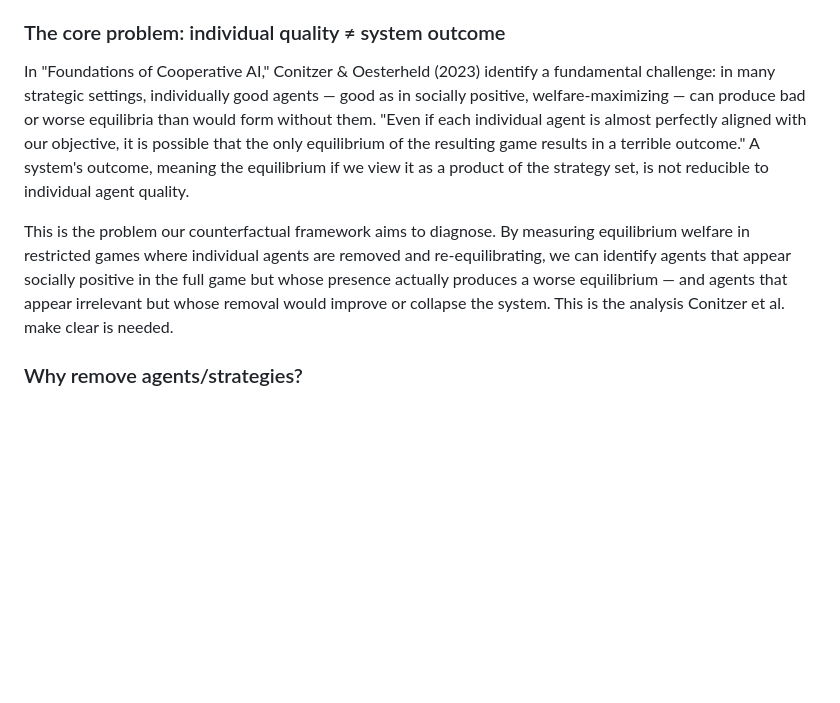
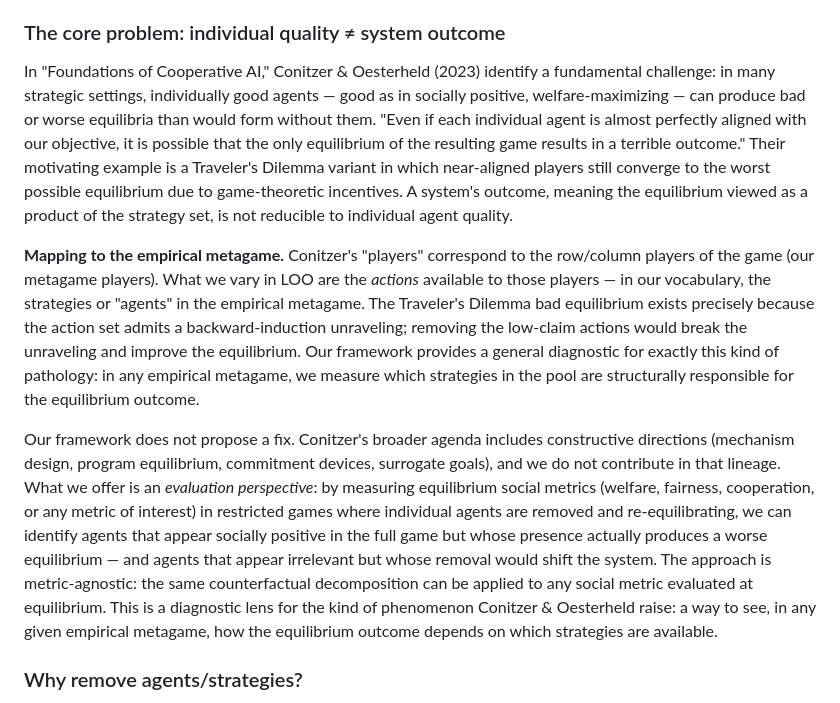
Before and after one commit to gsmithline/Causal-Game-Analysis, a Markdown page: README.md, the part around the change. Drawn GitHub-style; blank space fills up the shorter version.

```diff
--- a/README.md
+++ b/README.md
@@ -8,9 +8,11 @@ Metagame analysis has proved valuable for evaluating agents in broad, general se
 
 ### The core problem: individual quality ≠ system outcome
 
-In "Foundations of Cooperative AI," Conitzer & Oesterheld (2023) identify a fundamental challenge: in many strategic settings, individually good agents — good as in socially positive, welfare-maximizing — can produce bad or worse equilibria than would form without them. "Even if each individual agent is almost perfectly aligned with our objective, it is possible that the only equilibrium of the resulting game results in a terrible outcome." A system's outcome, meaning the equilibrium if we view it as a product of the strategy set, is not reducible to individual agent quality.
+In "Foundations of Cooperative AI," Conitzer & Oesterheld (2023) identify a fundamental challenge: in many strategic settings, individually good agents — good as in socially positive, welfare-maximizing — can produce bad or worse equilibria than would form without them. "Even if each individual agent is almost perfectly aligned with our objective, it is possible that the only equilibrium of the resulting game results in a terrible outcome." Their motivating example is a Traveler's Dilemma variant in which near-aligned players still converge to the worst possible equilibrium due to game-theoretic incentives. A system's outcome, meaning the equilibrium viewed as a product of the strategy set, is not reducible to individual agent quality.
 
-This is the problem our counterfactual framework aims to diagnose. By measuring equilibrium welfare in restricted games where individual agents are removed and re-equilibrating, we can identify agents that appear socially positive in the full game but whose presence actually produces a worse equilibrium — and agents that appear irrelevant but whose removal would improve or collapse the system. This is the analysis Conitzer et al. make clear is needed.
+**Mapping to the empirical metagame.** Conitzer's "players" correspond to the row/column players of the game (our metagame players). What we vary in LOO are the *actions* available to those players — in our vocabulary, the strategies or "agents" in the empirical metagame. The Traveler's Dilemma bad equilibrium exists precisely because the action set admits a backward-induction unraveling; removing the low-claim actions would break the unraveling and improve the equilibrium. Our framework provides a general diagnostic for exactly this kind of pathology: in any empirical metagame, we measure which strategies in the pool are structurally responsible for the equilibrium outcome.
+
+Our framework does not propose a fix. Conitzer's broader agenda includes constructive directions (mechanism design, program equilibrium, commitment devices, surrogate goals), and we do not contribute in that lineage. What we offer is an *evaluation perspective*: by measuring equilibrium social metrics (welfare, fairness, cooperation, or any metric of interest) in restricted games where individual agents are removed and re-equilibrating, we can identify agents that appear socially positive in the full game but whose presence actually produces a worse equilibrium — and agents that appear irrelevant but whose removal would shift the system. The approach is metric-agnostic: the same counterfactual decomposition can be applied to any social metric evaluated at equilibrium. This is a diagnostic lens for the kind of phenomenon Conitzer & Oesterheld raise: a way to see, in any given empirical metagame, how the equilibrium outcome depends on which strategies are available.
 
 ### Why remove agents/strategies?
 
```
